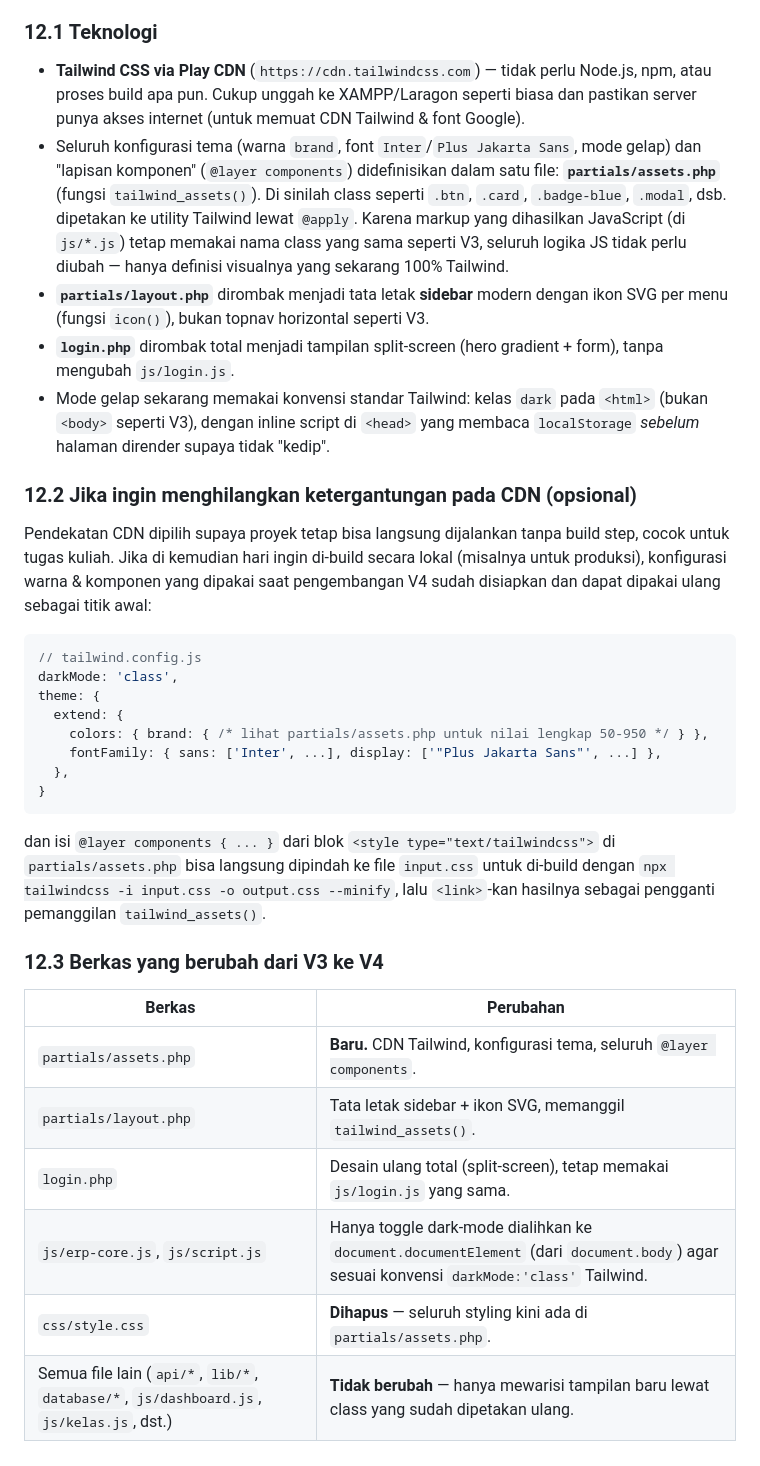
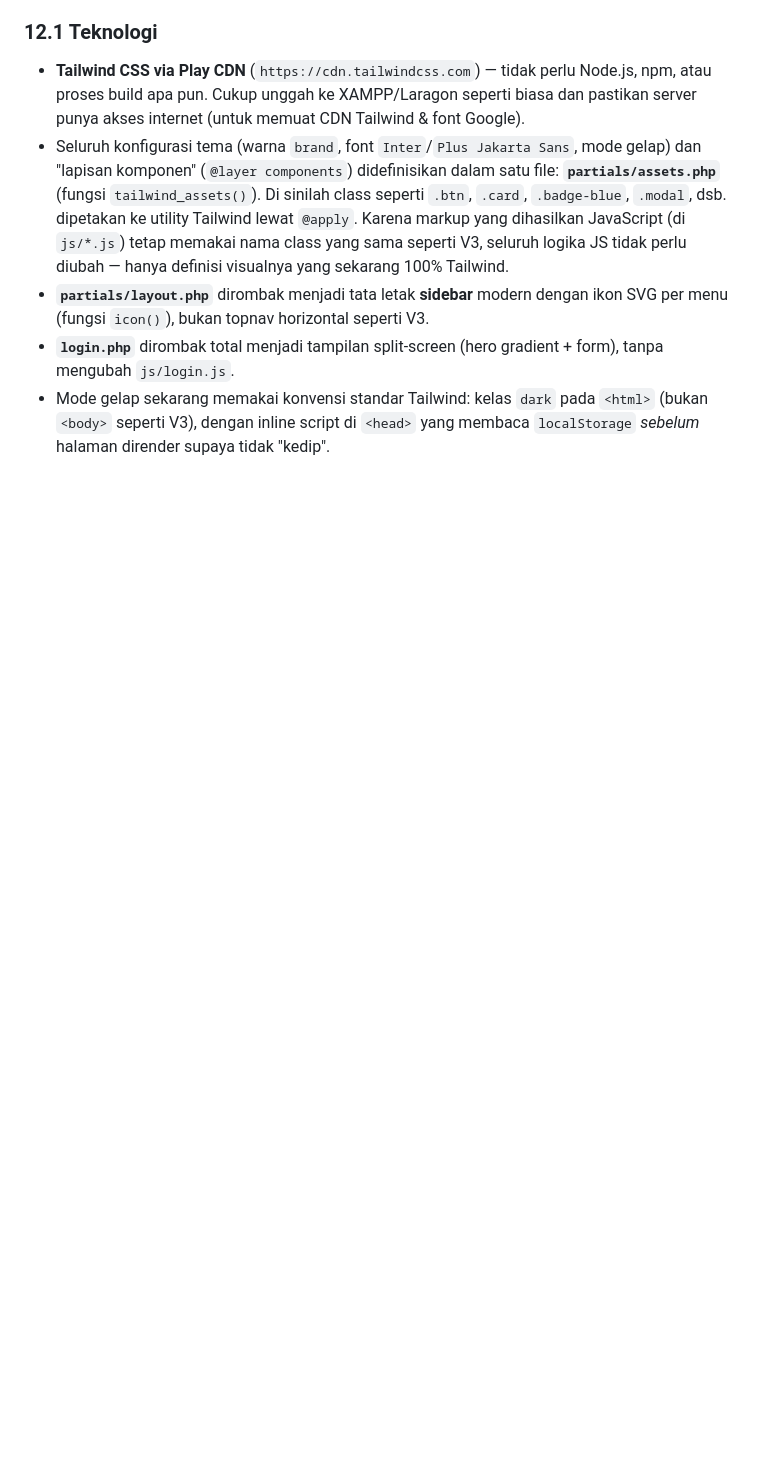
Before and after one commit to ardyansyah19/Tugas-CRUD-ERP-MRP-V.5, a Markdown page: README.md, the part around the change. Rendered like a GitHub page; blank space fills up the shorter version.

````diff
--- a/README.md
+++ b/README.md
@@ -346,37 +346,3 @@ perhitungan MRP, konversi PO/WO, backflush stok, dsb.) tetap sama persis.
 - Mode gelap sekarang memakai konvensi standar Tailwind: kelas `dark` pada
   `<html>` (bukan `<body>` seperti V3), dengan inline script di `<head>` yang
   membaca `localStorage` *sebelum* halaman dirender supaya tidak "kedip".
-
-### 12.2 Jika ingin menghilangkan ketergantungan pada CDN (opsional)
-
-Pendekatan CDN dipilih supaya proyek tetap bisa langsung dijalankan tanpa build
-step, cocok untuk tugas kuliah. Jika di kemudian hari ingin di-build secara lokal
-(misalnya untuk produksi), konfigurasi warna & komponen yang dipakai saat
-pengembangan V4 sudah disiapkan dan dapat dipakai ulang sebagai titik awal:
-
-```js
-// tailwind.config.js
-darkMode: 'class',
-theme: {
-  extend: {
-    colors: { brand: { /* lihat partials/assets.php untuk nilai lengkap 50-950 */ } },
-    fontFamily: { sans: ['Inter', ...], display: ['"Plus Jakarta Sans"', ...] },
-  },
-}
-```
-
-dan isi `@layer components { ... }` dari blok `<style type="text/tailwindcss">`
-di `partials/assets.php` bisa langsung dipindah ke file `input.css` untuk di-build
-dengan `npx tailwindcss -i input.css -o output.css --minify`, lalu `<link>`-kan
-hasilnya sebagai pengganti pemanggilan `tailwind_assets()`.
-
-### 12.3 Berkas yang berubah dari V3 ke V4
-
-| Berkas | Perubahan |
-|---|---|
-| `partials/assets.php` | **Baru.** CDN Tailwind, konfigurasi tema, seluruh `@layer components`. |
-| `partials/layout.php` | Tata letak sidebar + ikon SVG, memanggil `tailwind_assets()`. |
-| `login.php` | Desain ulang total (split-screen), tetap memakai `js/login.js` yang sama. |
-| `js/erp-core.js`, `js/script.js` | Hanya toggle dark-mode dialihkan ke `document.documentElement` (dari `document.body`) agar sesuai konvensi `darkMode:'class'` Tailwind. |
-| `css/style.css` | **Dihapus** — seluruh styling kini ada di `partials/assets.php`. |
-| Semua file lain (`api/*`, `lib/*`, `database/*`, `js/dashboard.js`, `js/kelas.js`, dst.) | **Tidak berubah** — hanya mewarisi tampilan baru lewat class yang sudah dipetakan ulang. |
````
